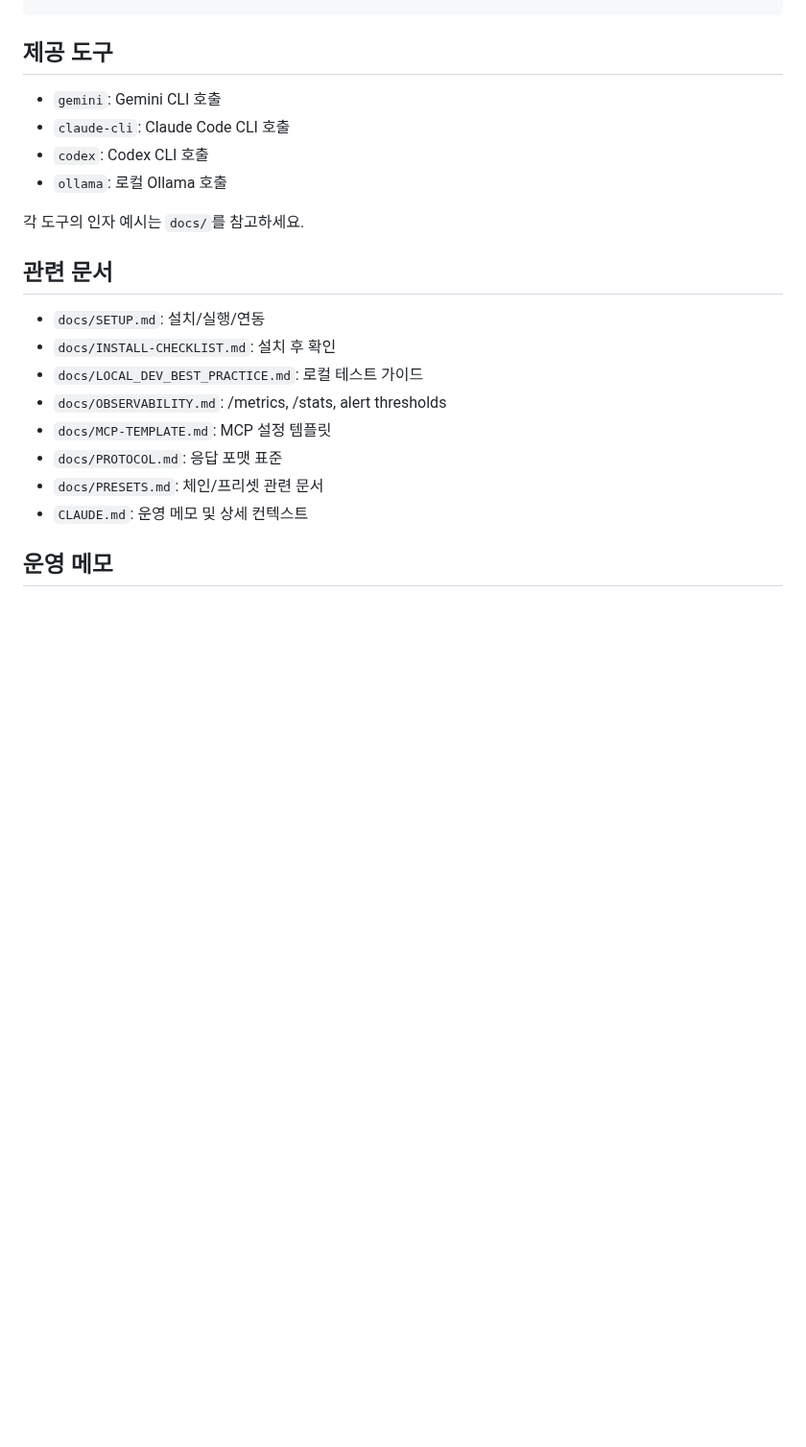
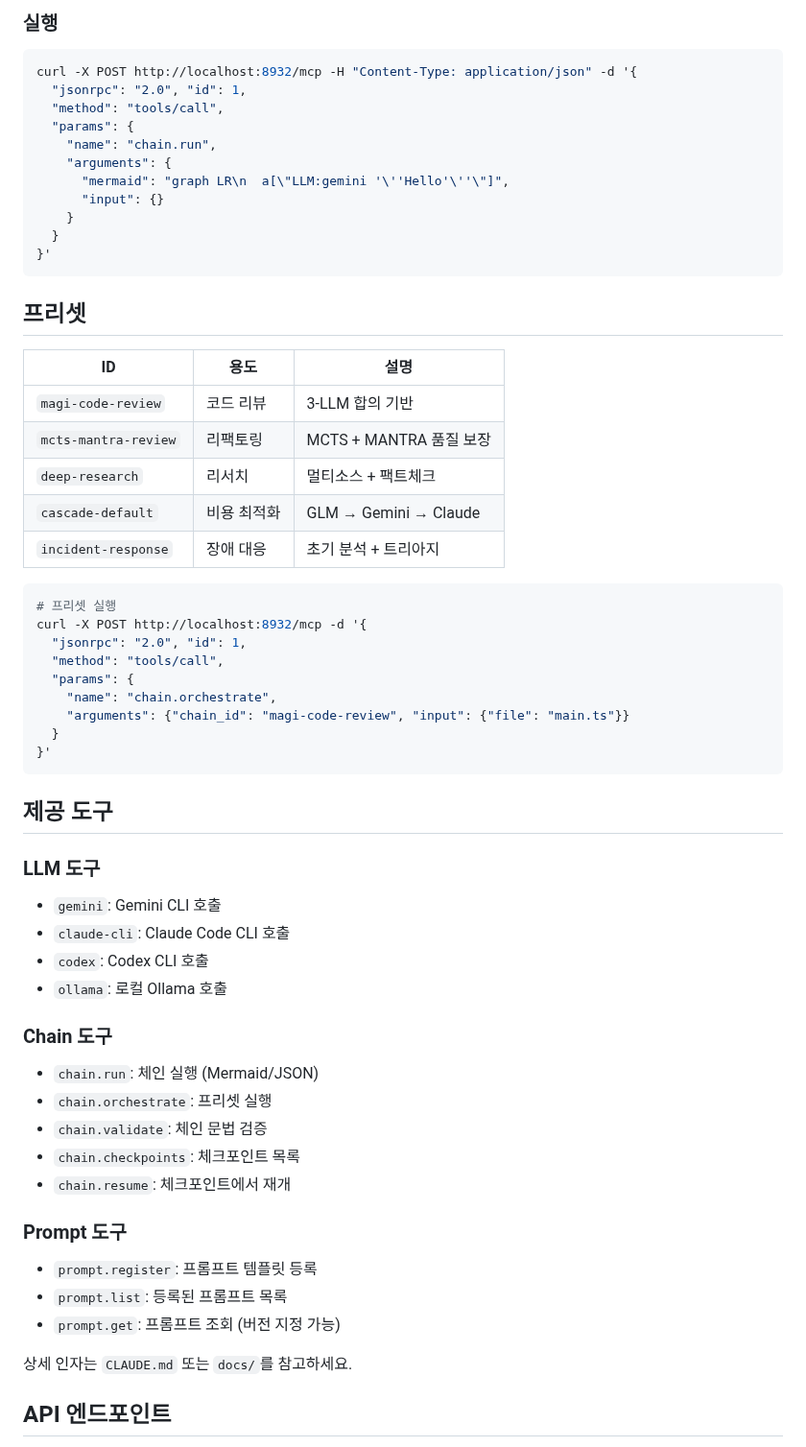
Before and after one commit to jeong-sik/llm-mcp, a Markdown page: README.md, the part around one of its changes. Shown at 96% size. Rendered like a GitHub page; blank space fills up the shorter version.

````diff
--- a/README.md
+++ b/README.md
@@ -46,22 +105,62 @@ stdio 모드:
+### 실행
+
+```bash
+curl -X POST http://localhost:8932/mcp -H "Content-Type: application/json" -d '{
+  "jsonrpc": "2.0", "id": 1,
+  "method": "tools/call",
+  "params": {
+    "name": "chain.run",
+    "arguments": {
+      "mermaid": "graph LR\n  a[\"LLM:gemini '\''Hello'\''\"]",
+      "input": {}
+    }
+  }
+}'
+```
+
+## 프리셋
+
+| ID | 용도 | 설명 |
+|----|------|------|
+| `magi-code-review` | 코드 리뷰 | 3-LLM 합의 기반 |
+| `mcts-mantra-review` | 리팩토링 | MCTS + MANTRA 품질 보장 |
+| `deep-research` | 리서치 | 멀티소스 + 팩트체크 |
+| `cascade-default` | 비용 최적화 | GLM → Gemini → Claude |
+| `incident-response` | 장애 대응 | 초기 분석 + 트리아지 |
+
+```bash
+# 프리셋 실행
+curl -X POST http://localhost:8932/mcp -d '{
+  "jsonrpc": "2.0", "id": 1,
+  "method": "tools/call",
+  "params": {
+    "name": "chain.orchestrate",
+    "arguments": {"chain_id": "magi-code-review", "input": {"file": "main.ts"}}
+  }
+}'
+```
+
 ## 제공 도구
 
+### LLM 도구
 - `gemini`: Gemini CLI 호출
 - `claude-cli`: Claude Code CLI 호출
 - `codex`: Codex CLI 호출
 - `ollama`: 로컬 Ollama 호출
 
-각 도구의 인자 예시는 `docs/`를 참고하세요.
+### Chain 도구
+- `chain.run`: 체인 실행 (Mermaid/JSON)
+- `chain.orchestrate`: 프리셋 실행
+- `chain.validate`: 체인 문법 검증
+- `chain.checkpoints`: 체크포인트 목록
+- `chain.resume`: 체크포인트에서 재개
 
-## 관련 문서
+### Prompt 도구
+- `prompt.register`: 프롬프트 템플릿 등록
+- `prompt.list`: 등록된 프롬프트 목록
+- `prompt.get`: 프롬프트 조회 (버전 지정 가능)
 
-- `docs/SETUP.md`: 설치/실행/연동
-- `docs/INSTALL-CHECKLIST.md`: 설치 후 확인
-- `docs/LOCAL_DEV_BEST_PRACTICE.md`: 로컬 테스트 가이드
-- `docs/OBSERVABILITY.md`: /metrics, /stats, alert thresholds
-- `docs/MCP-TEMPLATE.md`: MCP 설정 템플릿
-- `docs/PROTOCOL.md`: 응답 포맷 표준
-- `docs/PRESETS.md`: 체인/프리셋 관련 문서
-- `CLAUDE.md`: 운영 메모 및 상세 컨텍스트
+상세 인자는 `CLAUDE.md` 또는 `docs/`를 참고하세요.
 
-## 운영 메모
+## API 엔드포인트
 
````
Also changed, not shown: other parts of README.md (+94 -18 lines).
